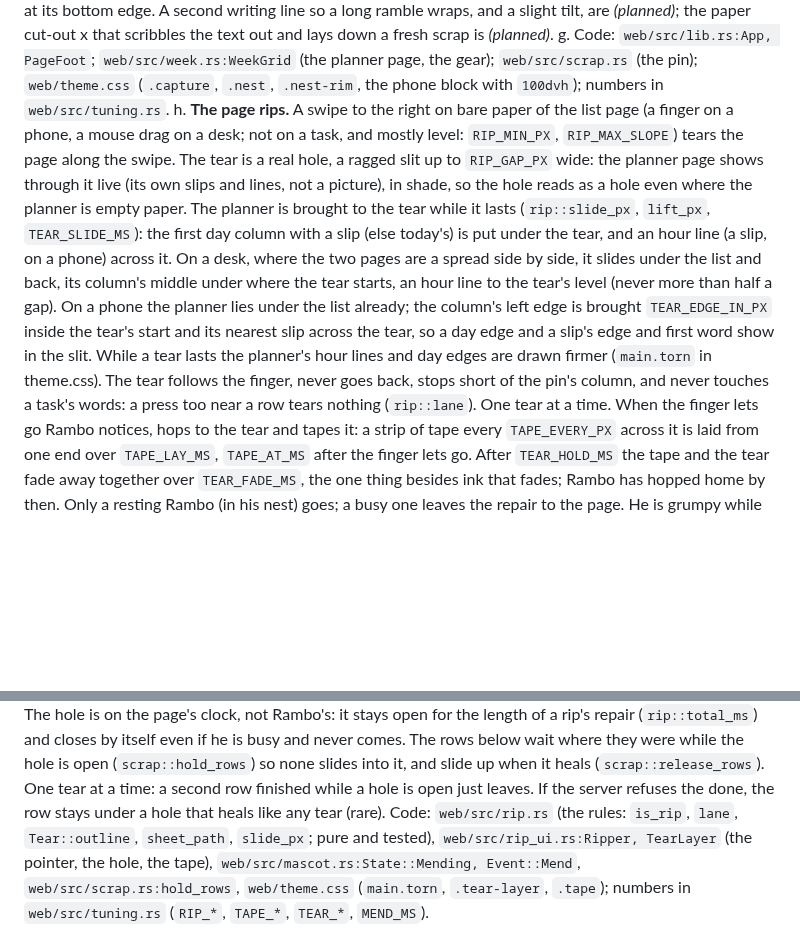
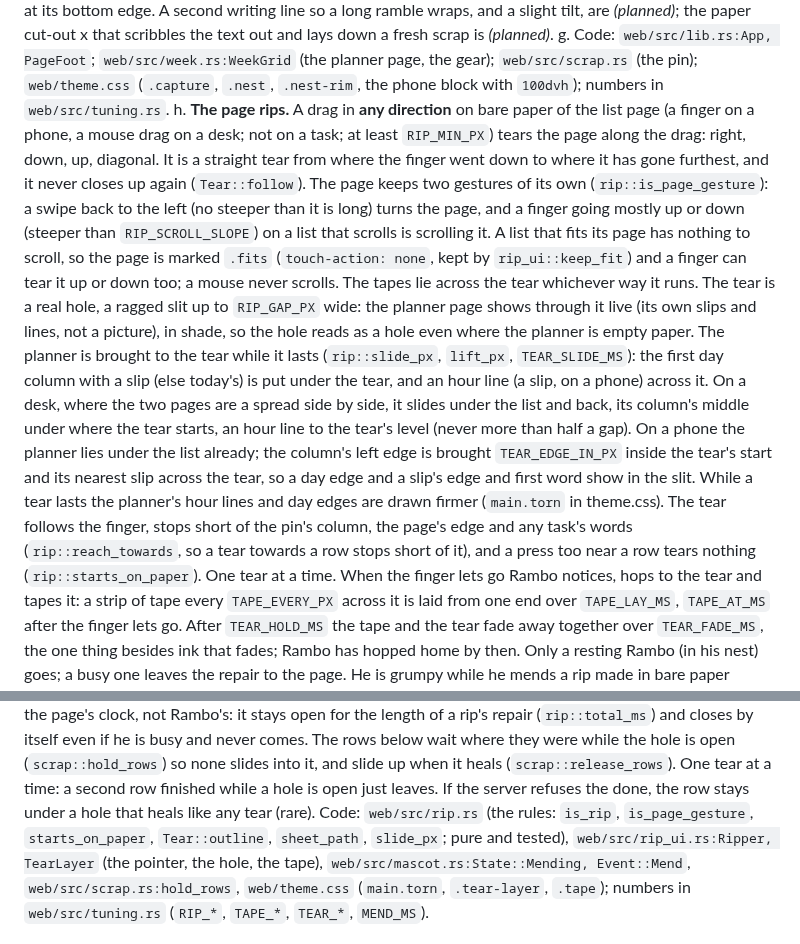
Before and after one commit to burvy/ai-todo, a Markdown page: docs/FEATURES.md, 2 parts joined by grey strips. GitHub-like rendering; blank space fills up the shorter version.

Commit message:
web: the tear follows the drag in any direction, phone and desk; the page keeps its turn and its scroll
Co-Authored-By: Claude Sonnet 5.5 <noreply@anthropic.com>

```diff
--- a/docs/FEATURES.md
+++ b/docs/FEATURES.md
@@ -258,9 +258,15 @@ paper cut-out x that scribbles the text out and lays down a fresh scrap is *(pla
 g. Code: `web/src/lib.rs:App, PageFoot`; `web/src/week.rs:WeekGrid` (the planner page, the
 gear); `web/src/scrap.rs` (the pin); `web/theme.css` (`.capture`, `.nest`, `.nest-rim`, the
 phone block with `100dvh`); numbers in `web/src/tuning.rs`.
-h. **The page rips.** A swipe to the right on bare paper of the list page (a finger on a phone, a
-mouse drag on a desk; not on a task, and mostly level: `RIP_MIN_PX`, `RIP_MAX_SLOPE`) tears the
-page along the swipe. The tear is a real hole, a ragged slit up to `RIP_GAP_PX` wide: the
+h. **The page rips.** A drag in **any direction** on bare paper of the list page (a finger on a
+phone, a mouse drag on a desk; not on a task; at least `RIP_MIN_PX`) tears the page along the
+drag: right, down, up, diagonal. It is a straight tear from where the finger went down to
+where it has gone furthest, and it never closes up again (`Tear::follow`). The page keeps two
+gestures of its own (`rip::is_page_gesture`): a swipe back to the left (no steeper than it is
+long) turns the page, and a finger going mostly up or down (steeper than `RIP_SCROLL_SLOPE`) on
+a list that scrolls is scrolling it. A list that fits its page has nothing to scroll, so the
+page is marked `.fits` (`touch-action: none`, kept by `rip_ui::keep_fit`) and a finger can tear
+it up or down too; a mouse never scrolls. The tapes lie across the tear whichever way it runs. The tear is a real hole, a ragged slit up to `RIP_GAP_PX` wide: the
 planner page shows through it live (its own slips and lines, not a picture), in shade, so the
 hole reads as a hole even where the planner is empty paper. The planner is brought to the
 tear while it lasts (`rip::slide_px`, `lift_px`, `TEAR_SLIDE_MS`): the first day column with a
@@ -271,8 +277,9 @@ half a gap). On a phone the planner lies under the list already; the column's le
 brought `TEAR_EDGE_IN_PX` inside the tear's start and its nearest slip across the tear, so a
 day edge and a slip's edge and first word show in the slit. While a tear lasts the planner's hour
 lines and day edges are drawn firmer (`main.torn` in theme.css).
-The tear follows the finger, never goes back, stops short of the pin's column, and never
-touches a task's words: a press too near a row tears nothing (`rip::lane`). One tear at a
+The tear follows the finger, stops short of the pin's column, the page's edge and any task's
+words (`rip::reach_towards`, so a tear towards a row stops short of it), and a press too near a
+row tears nothing (`rip::starts_on_paper`). One tear at a
 time. When the finger lets go Rambo notices, hops to the tear and tapes it: a strip of tape
 every `TAPE_EVERY_PX` across it is laid from one end over `TAPE_LAY_MS`, `TAPE_AT_MS` after
 the finger lets go. After `TEAR_HOLD_MS` the tape and the tear fade away together over
@@ -297,7 +304,7 @@ where they were while the hole is open (`scrap::hold_rows`) so none slides into
 when it heals (`scrap::release_rows`). One tear at a time: a second row finished while a hole is
 open just leaves. If the server refuses the done, the row stays under a hole that heals like any
 tear (rare).
-Code: `web/src/rip.rs` (the rules: `is_rip`, `lane`, `Tear::outline`, `sheet_path`,
+Code: `web/src/rip.rs` (the rules: `is_rip`, `is_page_gesture`, `starts_on_paper`, `Tear::outline`, `sheet_path`,
 `slide_px`; pure and tested), `web/src/rip_ui.rs:Ripper, TearLayer` (the pointer, the hole,
 the tape), `web/src/mascot.rs:State::Mending, Event::Mend`, `web/src/scrap.rs:hold_rows`, `web/theme.css` (`main.torn`,
 `.tear-layer`, `.tape`); numbers in `web/src/tuning.rs` (`RIP_*`, `TAPE_*`, `TEAR_*`,
```
Also changed, not shown: docs/ARCHITECTURE.md (+1 -1 lines).
